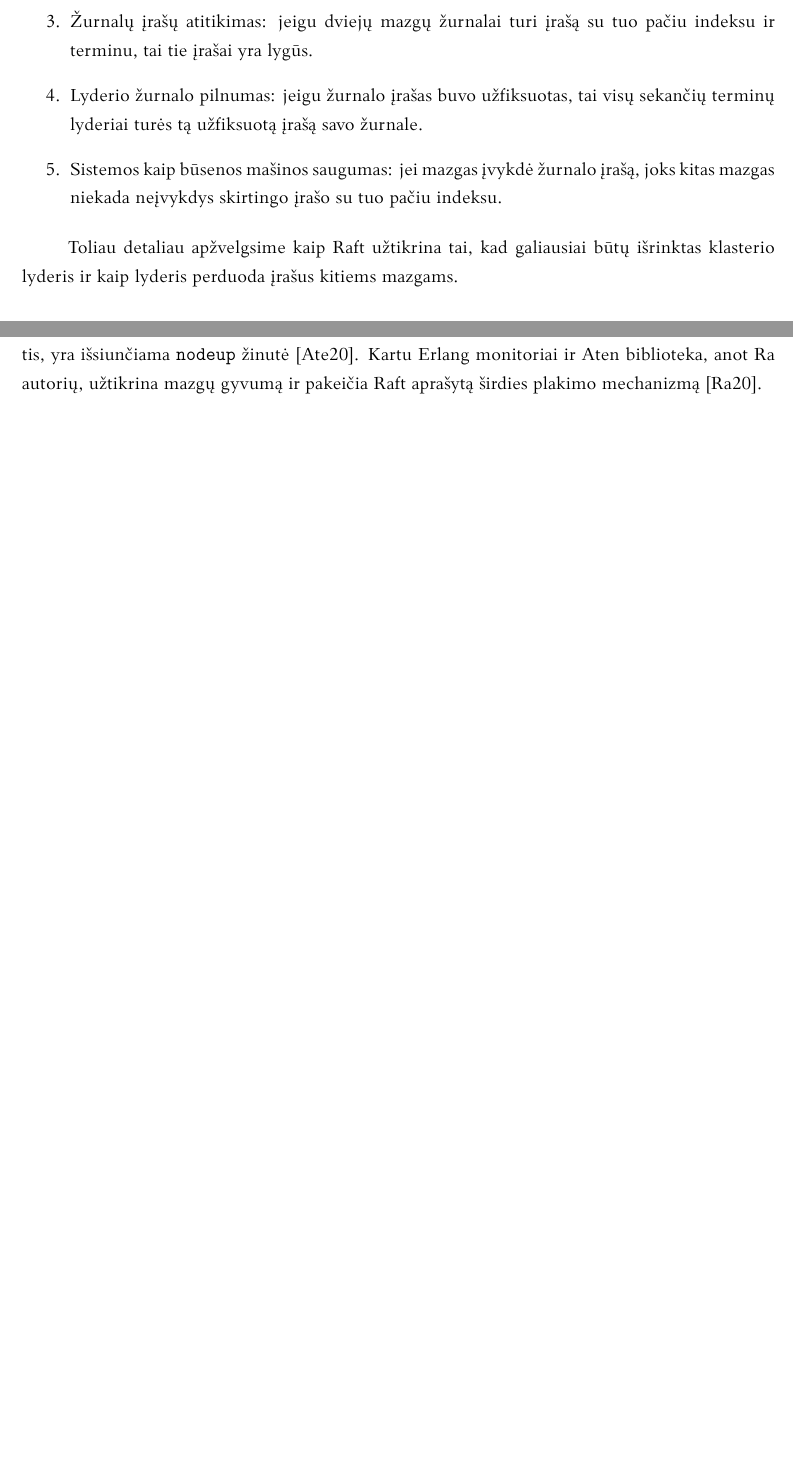
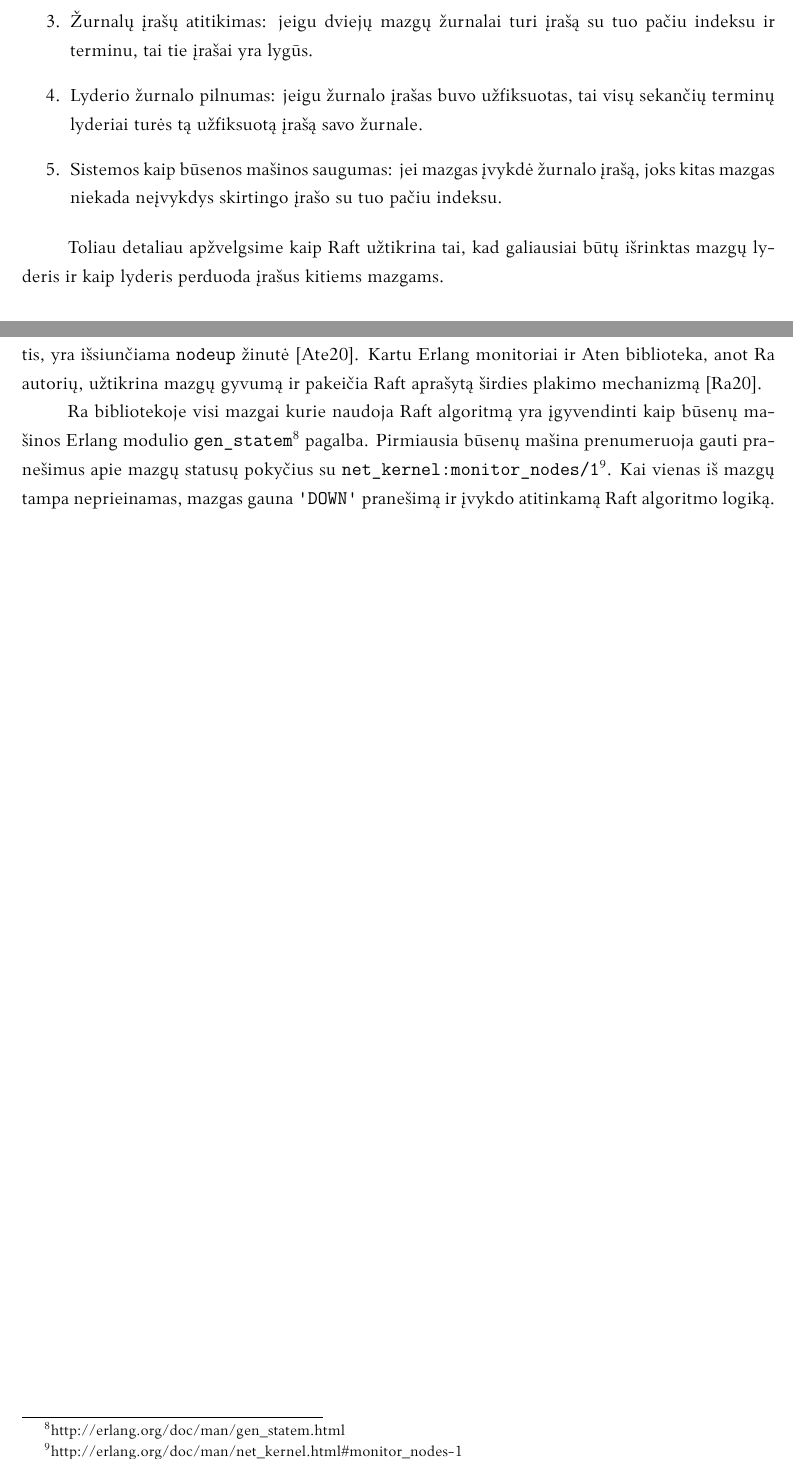
Before and after one commit to EdvardasDlugauskas/Coursework-2020, a LaTeX document (kursinis.tex): two parts of pages 6 and 8 of 12, joined at a grey line, cut so that both start at the same text, the shorter picture padded with empty space. Compiled offline with XeLaTeX; a missing font is replaced by an installed copy or a similar font.

Commit message:
Updates from Overleaf

```diff
--- a/kursinis.tex
+++ b/kursinis.tex
@@ -96,7 +96,7 @@ Raft specifikacija garantuoja kad Raft algoritmas tenkina sekančias savybes~\ci
 \item Sistemos kaip būsenos mašinos saugumas: jei mazgas įvykdė žurnalo įrašą, joks kitas mazgas niekada neįvykdys skirtingo įrašo su tuo pačiu indeksu.
 \end{enumerate}
 
-Toliau detaliau apžvelgsime kaip Raft užtikrina tai, kad galiausiai būtų išrinktas klasterio lyderis ir kaip lyderis perduoda įrašus kitiems mazgams.
+Toliau detaliau apžvelgsime kaip Raft užtikrina tai, kad galiausiai būtų išrinktas mazgų lyderis ir kaip lyderis perduoda įrašus kitiems mazgams.
 
 \subsection{Raft lyderio išrinkimas}
 
@@ -136,6 +136,9 @@ Ra nenaudoja Raft aprašyto gedimo aptikimo algoritmo. Ra naudoja gimtąjį Erla
 
 Erlang monitoriai leidžia greitai aptikti mazgų neveikimą kodo klaidos metimo atveju (angl. ,,crash''). Stebėtojui yra išsiunčiama \texttt{'DOWN'} žinutė~\cite{ericsson_erlang_processes_2016}. Erlang monitoriai užtikrina greitą lyderio mazgo neveikimo aptikimą jo sekėjais ir taip iš dalies pakeičia Raft širdies plakimo mechanizmą~\cite{rabbitmqra}. Aten biblioteka leidžia aptikti tinklo paskirstymo problemas, kaip mazgų nepasiekiamumą per tinklą. Kai Aten įtaria kad vienas iš mazgų yra nepasiekiamas, yra išsiunčiama \texttt{nodedown} žinutė mazgo stebėtojui. Atitinkamai, jei mazgas ,,atsigauna'' ir atrodo vėl veikiantis, yra išsiunčiama \texttt{nodeup} žinutė~\cite{rabbitmq_aten_2020}. Kartu Erlang monitoriai ir Aten biblioteka, anot Ra autorių, užtikrina mazgų gyvumą ir pakeičia Raft aprašytą širdies plakimo mechanizmą~\cite{rabbitmqra}.
 
+Ra bibliotekoje visi mazgai kurie naudoja Raft algoritmą yra įgyvendinti kaip būsenų mašinos Erlang modulio \texttt{gen\_statem}\footnote{http://erlang.org/doc/man/gen\_statem.html} pagalba.
+Pirmiausia būsenų mašina  prenumeruoja gauti pranešimus apie mazgų statusų pokyčius su \texttt{net\_kernel:monitor\_nodes/1}\footnote{http://erlang.org/doc/man/net\_kernel.html\#monitor\_nodes-1}. Kai vienas iš mazgų tampa neprieinamas, mazgas gauna \texttt{'DOWN'} pranešimą ir įvykdo atitinkamą Raft algoritmo logiką.
+
 \section{Raft Ra praplėtimų korektiškumas}
 \TD{parodyti kad (dalis) praplėtimų yra korektiški, galimai TLA+ pagalba}
 
```
